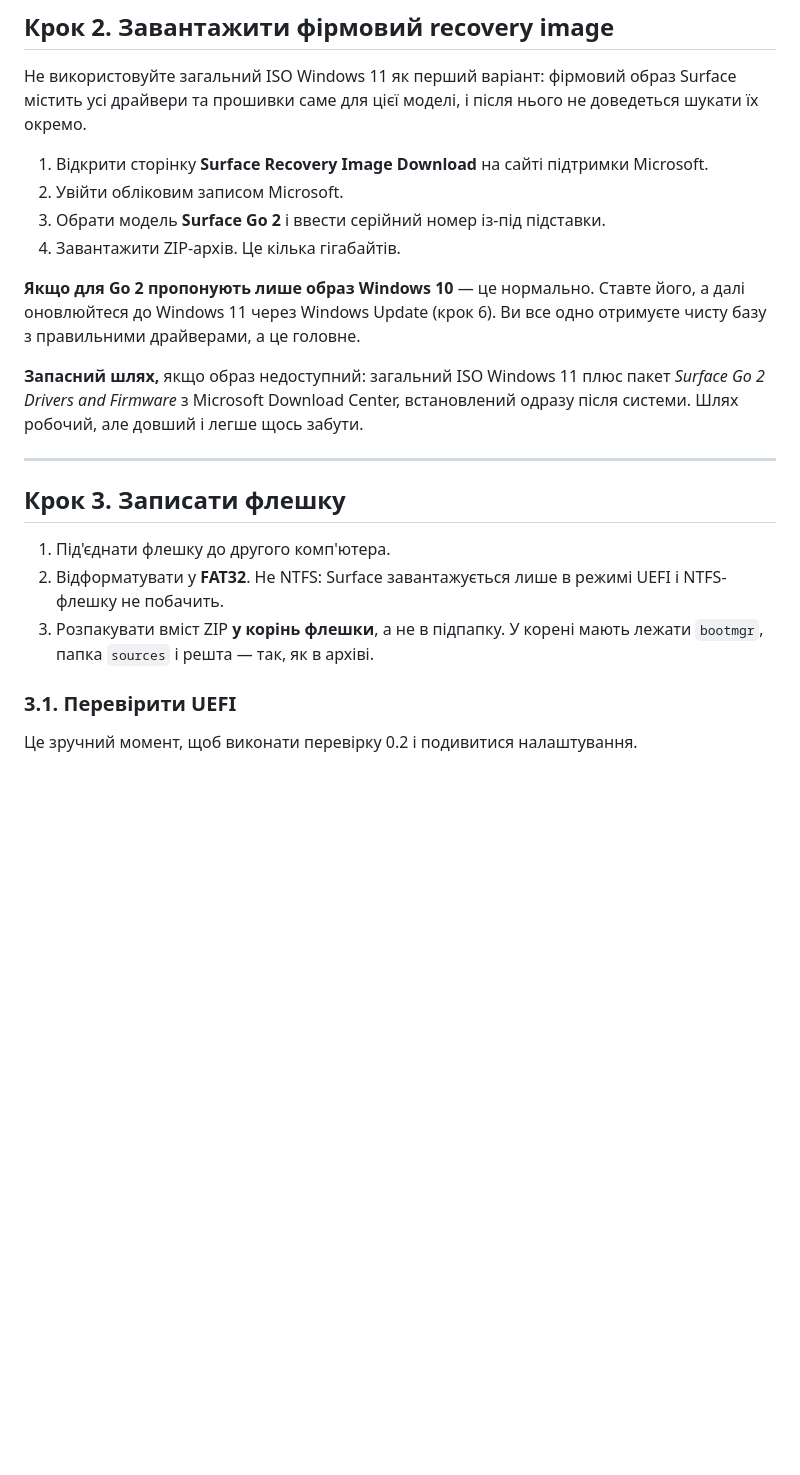
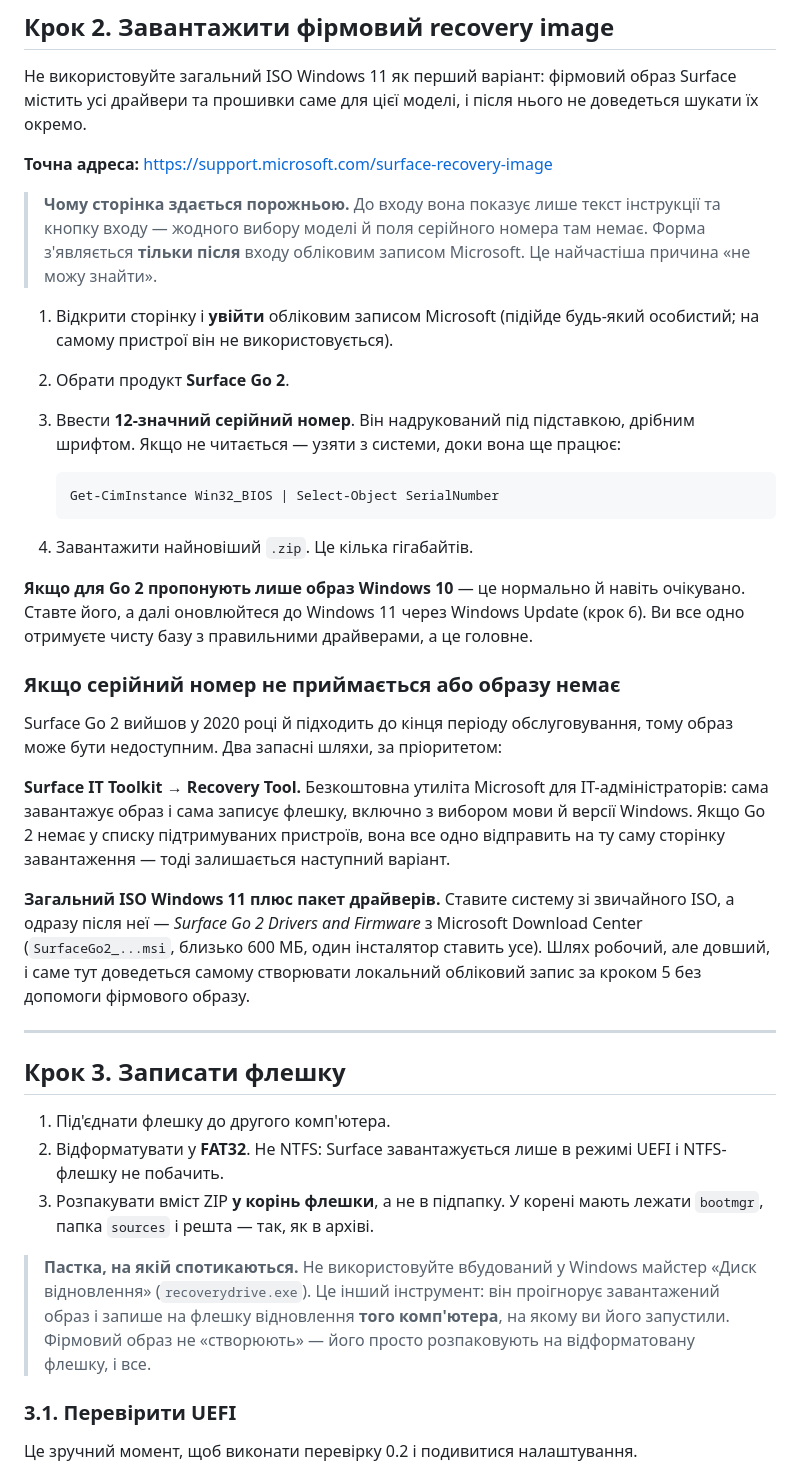
Before and after one commit to itroboticsmanager-rgb/itr-robi, a Markdown page: docs/provisioning.md, the part around the change. Rendered like a GitHub page; blank space fills up the shorter version.

Commit message:
Уточнити крок завантаження recovery image у provisioning
Форма вибору моделі й серійного номера з'являється лише після входу
обліковим записом Microsoft — до того сторінка виглядає порожньою.
Додано точну адресу, спосіб дізнатися серійний номер із системи, два
запасні шляхи на випадок відсутності образу і застереження про майстер
recoverydrive.exe, який ігнорує завантажений образ.

Co-Authored-By: Claude Opus 5 <noreply@anthropic.com>

````diff
--- a/docs/provisioning.md
+++ b/docs/provisioning.md
@@ -74,14 +74,29 @@ powercfg /batteryreport /output "%USERPROFILE%\Desktop\battery.html"
 
 Не використовуйте загальний ISO Windows 11 як перший варіант: фірмовий образ Surface містить усі драйвери та прошивки саме для цієї моделі, і після нього не доведеться шукати їх окремо.
 
-1. Відкрити сторінку **Surface Recovery Image Download** на сайті підтримки Microsoft.
-2. Увійти обліковим записом Microsoft.
-3. Обрати модель **Surface Go 2** і ввести серійний номер із-під підставки.
-4. Завантажити ZIP-архів. Це кілька гігабайтів.
+**Точна адреса:** <https://support.microsoft.com/surface-recovery-image>
 
-**Якщо для Go 2 пропонують лише образ Windows 10** — це нормально. Ставте його, а далі оновлюйтеся до Windows 11 через Windows Update (крок 6). Ви все одно отримуєте чисту базу з правильними драйверами, а це головне.
+> **Чому сторінка здається порожньою.** До входу вона показує лише текст інструкції та кнопку входу — жодного вибору моделі й поля серійного номера там немає. Форма з'являється **тільки після** входу обліковим записом Microsoft. Це найчастіша причина «не можу знайти».
 
-**Запасний шлях,** якщо образ недоступний: загальний ISO Windows 11 плюс пакет *Surface Go 2 Drivers and Firmware* з Microsoft Download Center, встановлений одразу після системи. Шлях робочий, але довший і легше щось забути.
+1. Відкрити сторінку і **увійти** обліковим записом Microsoft (підійде будь-який особистий; на самому пристрої він не використовується).
+2. Обрати продукт **Surface Go 2**.
+3. Ввести **12-значний серійний номер**. Він надрукований під підставкою, дрібним шрифтом. Якщо не читається — узяти з системи, доки вона ще працює:
+
+   ```powershell
+   Get-CimInstance Win32_BIOS | Select-Object SerialNumber
+   ```
+
+4. Завантажити найновіший `.zip`. Це кілька гігабайтів.
+
+**Якщо для Go 2 пропонують лише образ Windows 10** — це нормально й навіть очікувано. Ставте його, а далі оновлюйтеся до Windows 11 через Windows Update (крок 6). Ви все одно отримуєте чисту базу з правильними драйверами, а це головне.
+
+### Якщо серійний номер не приймається або образу немає
+
+Surface Go 2 вийшов у 2020 році й підходить до кінця періоду обслуговування, тому образ може бути недоступним. Два запасні шляхи, за пріоритетом:
+
+**Surface IT Toolkit → Recovery Tool.** Безкоштовна утиліта Microsoft для ІТ-адміністраторів: сама завантажує образ і сама записує флешку, включно з вибором мови й версії Windows. Якщо Go 2 немає у списку підтримуваних пристроїв, вона все одно відправить на ту саму сторінку завантаження — тоді залишається наступний варіант.
+
+**Загальний ISO Windows 11 плюс пакет драйверів.** Ставите систему зі звичайного ISO, а одразу після неї — *Surface Go 2 Drivers and Firmware* з Microsoft Download Center (`SurfaceGo2_...msi`, близько 600 МБ, один інсталятор ставить усе). Шлях робочий, але довший, і саме тут доведеться самому створювати локальний обліковий запис за кроком 5 без допомоги фірмового образу.
 
 ---
 
@@ -90,6 +105,8 @@ powercfg /batteryreport /output "%USERPROFILE%\Desktop\battery.html"
 1. Під'єднати флешку до другого комп'ютера.
 2. Відформатувати у **FAT32**. Не NTFS: Surface завантажується лише в режимі UEFI і NTFS-флешку не побачить.
 3. Розпакувати вміст ZIP **у корінь флешки**, а не в підпапку. У корені мають лежати `bootmgr`, папка `sources` і решта — так, як в архіві.
+
+> **Пастка, на якій спотикаються.** Не використовуйте вбудований у Windows майстер «Диск відновлення» (`recoverydrive.exe`). Це інший інструмент: він проігнорує завантажений образ і запише на флешку відновлення **того комп'ютера**, на якому ви його запустили. Фірмовий образ не «створюють» — його просто розпаковують на відформатовану флешку, і все.
 
 ### 3.1. Перевірити UEFI
 
````
